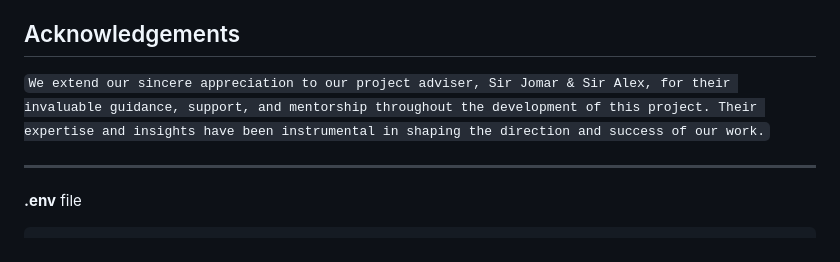
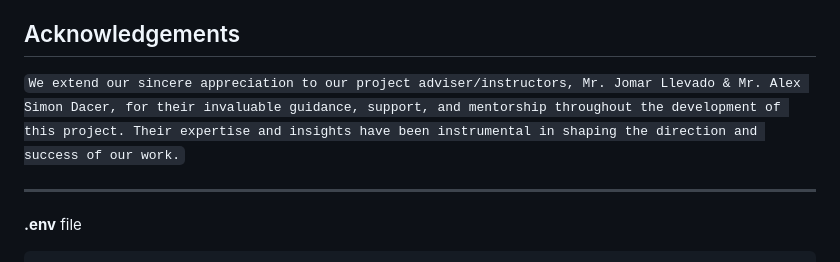
Before and after one commit to BunjanMark/student-driver-coordination_LBS, a Markdown page: readme.md, the part around the change. GitHub-like rendering.

```diff
--- a/readme.md
+++ b/readme.md
@@ -132,7 +132,7 @@ or	(mailto:bunjan.mark476@example.com), (mailto:janefaithlabrador06@gmail.com).
 
 
 
-`We extend our sincere appreciation to our project adviser, Sir Jomar & Sir Alex, for their invaluable guidance, support, and mentorship throughout the development of this project. Their expertise and insights have been instrumental in shaping the direction and success of our work.`
+`We extend our sincere appreciation to our project adviser/instructors, Mr. Jomar Llevado & Mr. Alex Simon Dacer, for their invaluable guidance, support, and mentorship throughout the development of this project. Their expertise and insights have been instrumental in shaping the direction and success of our work.`
 
 
 
```
